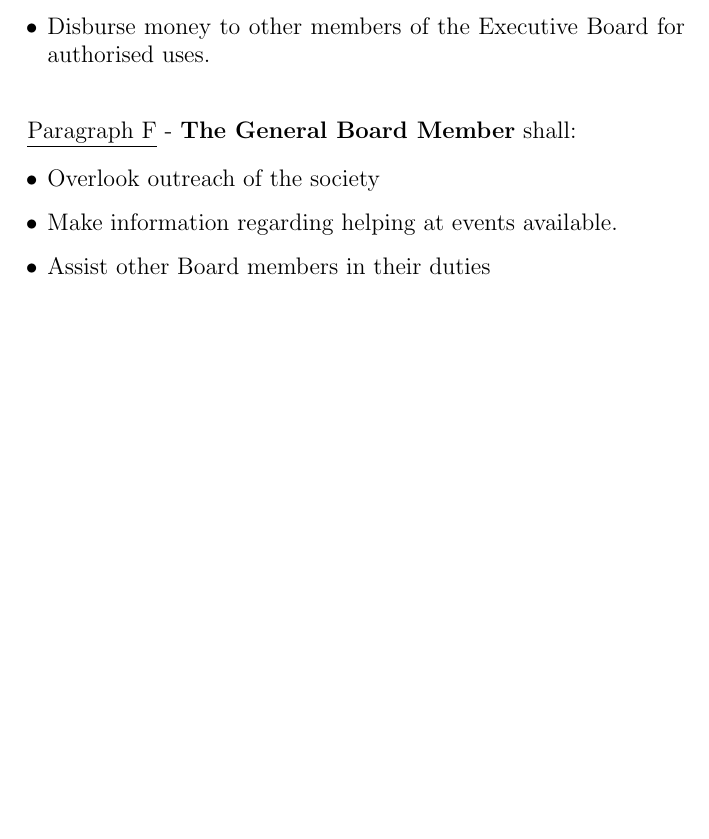
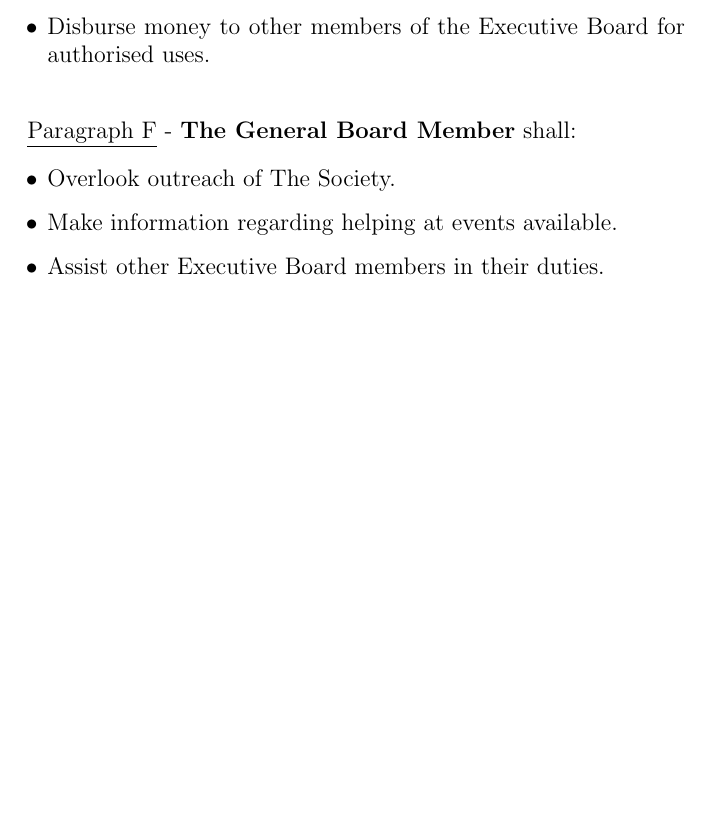
Before and after one commit to gutechsoc/constitution, a LaTeX document (guts-constitution.tex, which reads sections/chapterII.tex): part of page 7 of 10, cut so that both start at the same text. Compiled offline with pdfLaTeX.

Commit message:
Ch 2 Updates

```diff
--- a/sections/chapterII.tex
+++ b/sections/chapterII.tex
@@ -181,10 +181,10 @@ shall:
 
 \begin{itemize}
 
-    \item{Overlook outreach of the society}
+    \item{Overlook outreach of The Society.}
 
     \item{Make information regarding helping at events available.}
 
-    \item{Assist other Board members in their duties}
+    \item{Assist other Executive Board members in their duties.}
 
 \end{itemize}
```
